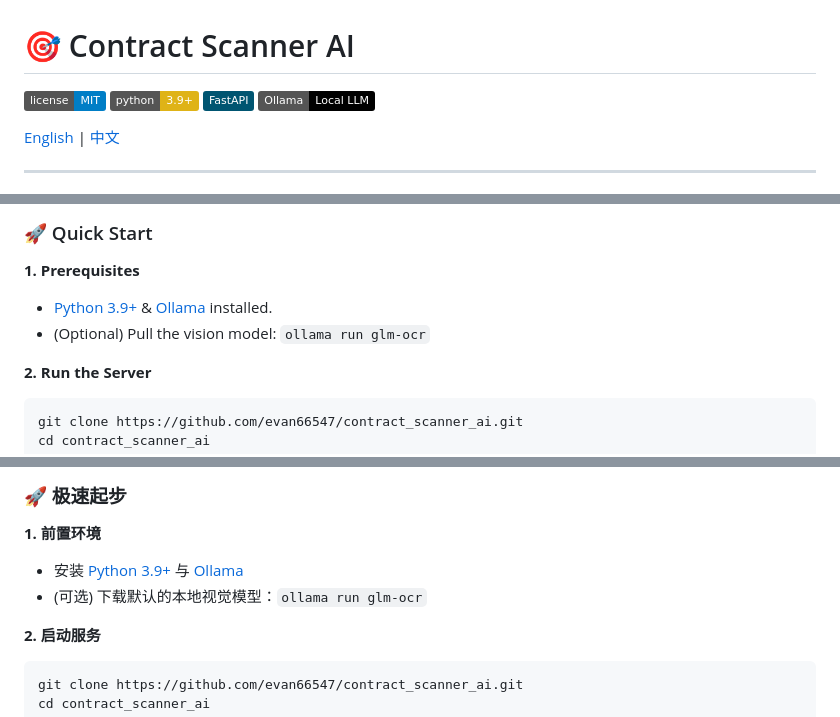
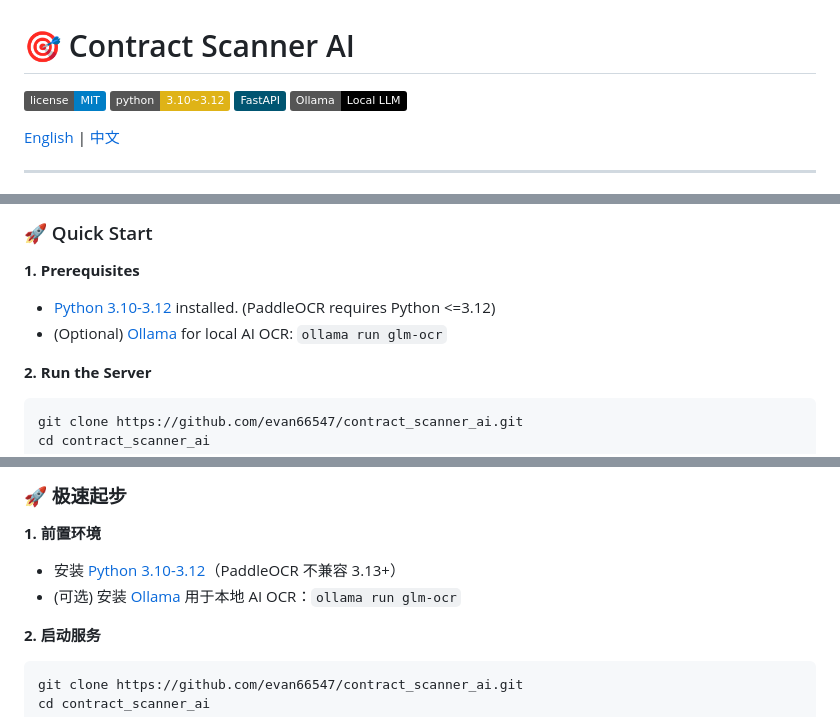
Before and after one commit to evan66547/contract_scanner_ai, a Markdown page: README.md, 3 parts joined by grey strips. GitHub-like rendering; badges without logos.

Commit message:
docs: fix Python version requirement to 3.10-3.12
PaddleOCR is incompatible with Python 3.13+, and Ollama is optional
not required.

Co-Authored-By: Claude Opus 4.7 <noreply@anthropic.com>

````diff
--- a/README.md
+++ b/README.md
@@ -1,7 +1,7 @@
 # 🎯 Contract Scanner AI
 
 [![license](https://img.shields.io/badge/license-MIT-blue.svg)](https://github.com/evan66547/contract_scanner_ai/blob/main/LICENSE)
-[![python](https://img.shields.io/badge/python-3.9+-yellow.svg)](https://www.python.org/downloads/)
+[![python](https://img.shields.io/badge/python-3.10~3.12-yellow.svg)](https://www.python.org/downloads/)
 [![FastAPI](https://img.shields.io/badge/FastAPI-005571?style=flat&logo=fastapi)](https://fastapi.tiangolo.com/)
 [![Ollama](https://img.shields.io/badge/Ollama-Local_LLM-black.svg)](https://ollama.com/)
 
@@ -36,8 +36,8 @@
 ### 🚀 Quick Start
 
 **1. Prerequisites**
-- [Python 3.9+](https://www.python.org/downloads/) & [Ollama](https://ollama.com/) installed.
-- (Optional) Pull the vision model: `ollama run glm-ocr`
+- [Python 3.10-3.12](https://www.python.org/downloads/) installed. (PaddleOCR requires Python <=3.12)
+- (Optional) [Ollama](https://ollama.com/) for local AI OCR: `ollama run glm-ocr`
 
 **2. Run the Server**
 ```bash
@@ -83,8 +83,8 @@ cd contract_scanner_ai
 ### 🚀 极速起步
 
 **1. 前置环境**
-- 安装 [Python 3.9+](https://www.python.org/downloads/) 与 [Ollama](https://ollama.com/)
-- (可选) 下载默认的本地视觉模型：`ollama run glm-ocr`
+- 安装 [Python 3.10-3.12](https://www.python.org/downloads/)（PaddleOCR 不兼容 3.13+）
+- (可选) 安装 [Ollama](https://ollama.com/) 用于本地 AI OCR：`ollama run glm-ocr`
 
 **2. 启动服务**
 ```bash
````
